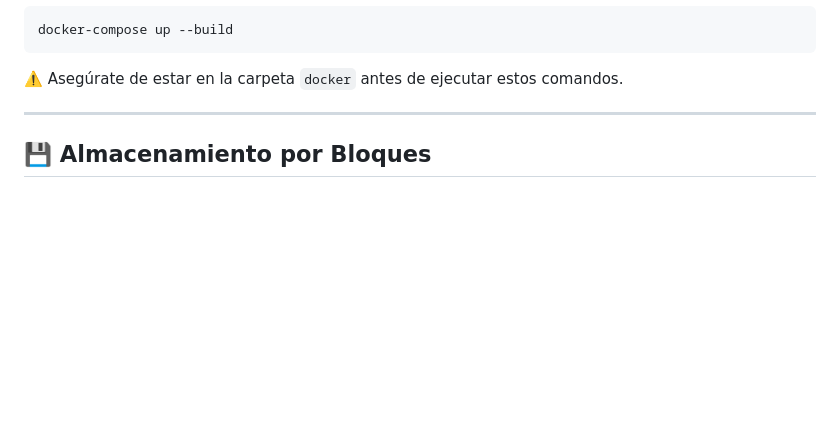
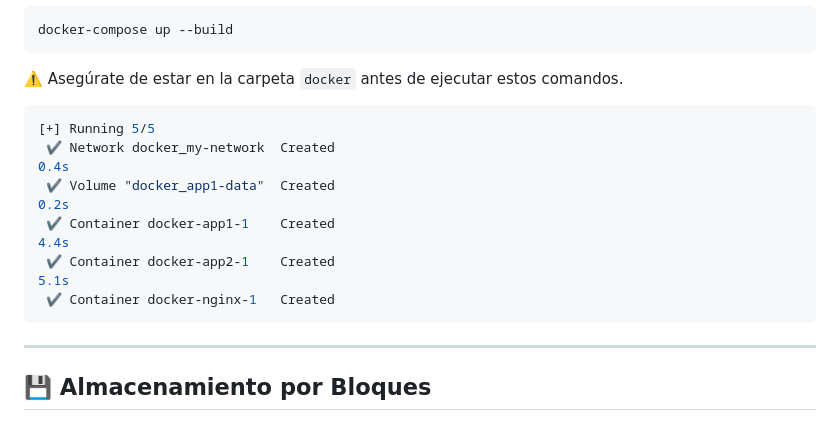
Before and after one commit to FrancoSbaffi/DevOps-Project, a Markdown page: README.md, the part around the change. Drawn GitHub-style; blank space fills up the shorter version.

````diff
--- a/README.md
+++ b/README.md
@@ -169,6 +169,14 @@ docker-compose up --build
 
 ⚠️ Asegúrate de estar en la carpeta `docker` antes de ejecutar estos comandos.
 
+```bash
+[+] Running 5/5
+ ✔ Network docker_my-network  Created                                                                              0.4s
+ ✔ Volume "docker_app1-data"  Created                                                                              0.2s
+ ✔ Container docker-app1-1    Created                                                                              4.4s
+ ✔ Container docker-app2-1    Created                                                                              5.1s
+ ✔ Container docker-nginx-1   Created
+```
 ---
 
 ## 💾 **Almacenamiento por Bloques**
````
